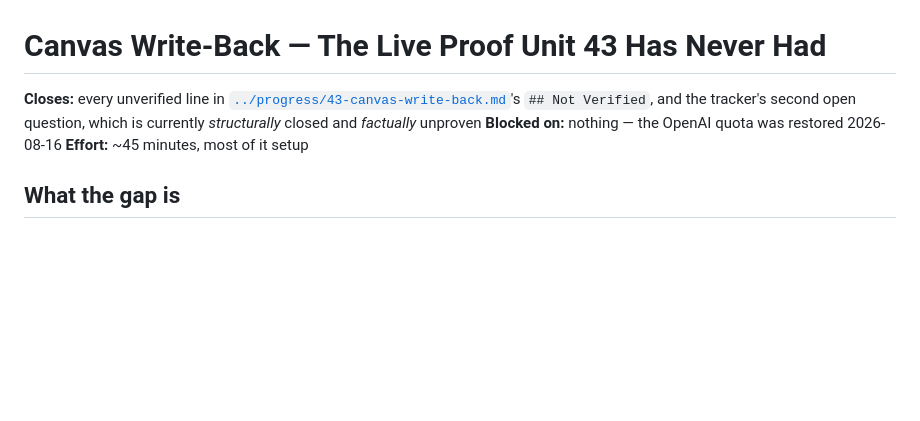
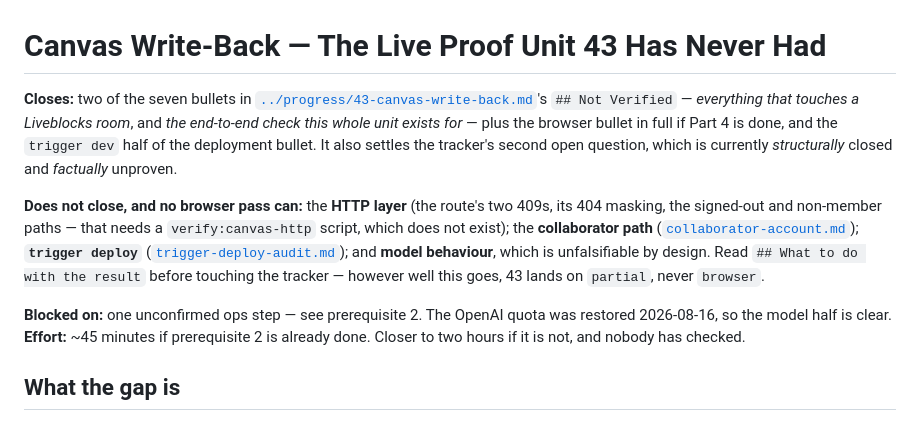
Before and after one commit to Kave-Blocks/specwright, a Markdown page: context/plans/canvas-write-back-live-proof.md, the part around one of its changes. Rendered like a GitHub page; blank space fills up the shorter version.

```diff
--- a/context/plans/canvas-write-back-live-proof.md
+++ b/context/plans/canvas-write-back-live-proof.md
@@ -1,8 +1,11 @@
 # Canvas Write-Back — The Live Proof Unit 43 Has Never Had
 
-**Closes:** every unverified line in [`../progress/43-canvas-write-back.md`](../progress/43-canvas-write-back.md)'s `## Not Verified`, and the tracker's second open question, which is currently *structurally* closed and *factually* unproven
-**Blocked on:** nothing — the OpenAI quota was restored 2026-08-16
-**Effort:** ~45 minutes, most of it setup
+**Closes:** two of the seven bullets in [`../progress/43-canvas-write-back.md`](../progress/43-canvas-write-back.md)'s `## Not Verified` — *everything that touches a Liveblocks room*, and *the end-to-end check this whole unit exists for* — plus the browser bullet in full if Part 4 is done, and the `trigger dev` half of the deployment bullet. It also settles the tracker's second open question, which is currently *structurally* closed and *factually* unproven.
+
+**Does not close, and no browser pass can:** the **HTTP layer** (the route's two 409s, its 404 masking, the signed-out and non-member paths — that needs a `verify:canvas-http` script, which does not exist); the **collaborator path** ([`collaborator-account.md`](collaborator-account.md)); **`trigger deploy`** ([`trigger-deploy-audit.md`](trigger-deploy-audit.md)); and **model behaviour**, which is unfalsifiable by design. Read `## What to do with the result` before touching the tracker — however well this goes, 43 lands on `partial`, never `browser`.
+
+**Blocked on:** one unconfirmed ops step — see prerequisite 2. The OpenAI quota was restored 2026-08-16, so the model half is clear.
+**Effort:** ~45 minutes if prerequisite 2 is already done. Closer to two hours if it is not, and nobody has checked.
 
 ## What the gap is
 
```
Also changed, not shown: other parts of context/plans/canvas-write-back-live-proof.md (+35 -10 lines), context/plans/README.md (+1 -1 lines).
